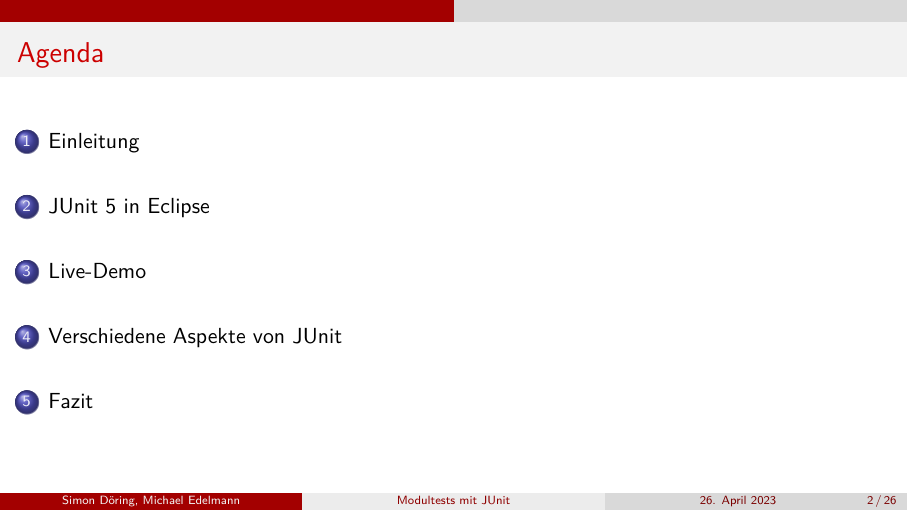
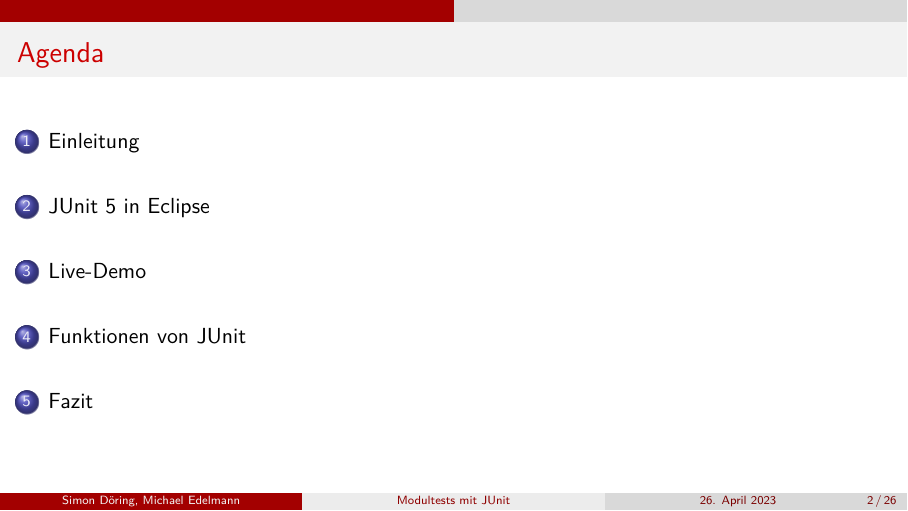
Before and after one commit to sdoering01/junit-presentation, LaTeX slides (presentation.tex): page 2 of 26. Compiled offline with XeLaTeX.

Commit message:
rename section

```diff
--- a/presentation.tex
+++ b/presentation.tex
@@ -166,7 +166,7 @@
       \end{lstlisting}
     \end{frame}
 
-  \section{Verschiedene Aspekte von JUnit}
+  \section{Funktionen von JUnit}
     \begin{frame}[fragile]{DisplayName}
       \begin{itemize}
         \item Spezielle Bezeichnung für Test-Klassen und -Methoden
```
